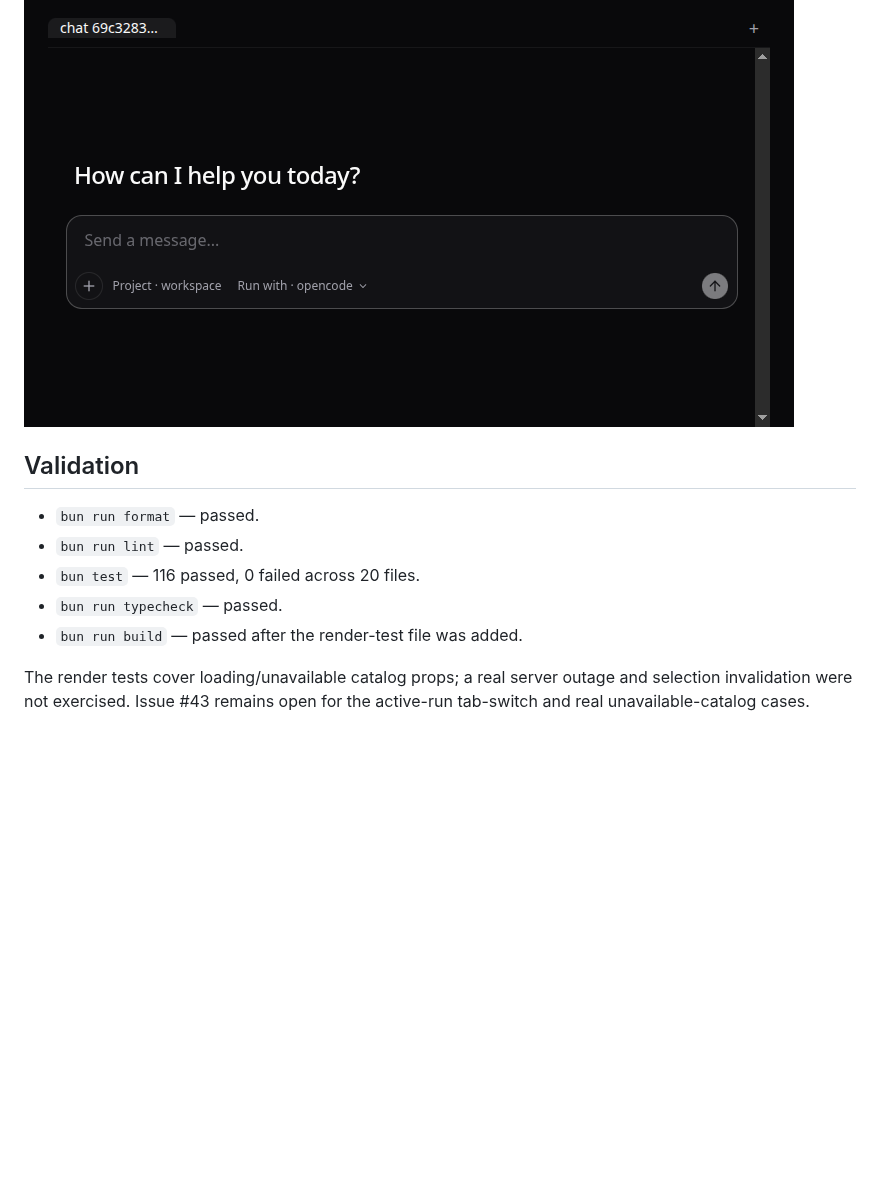
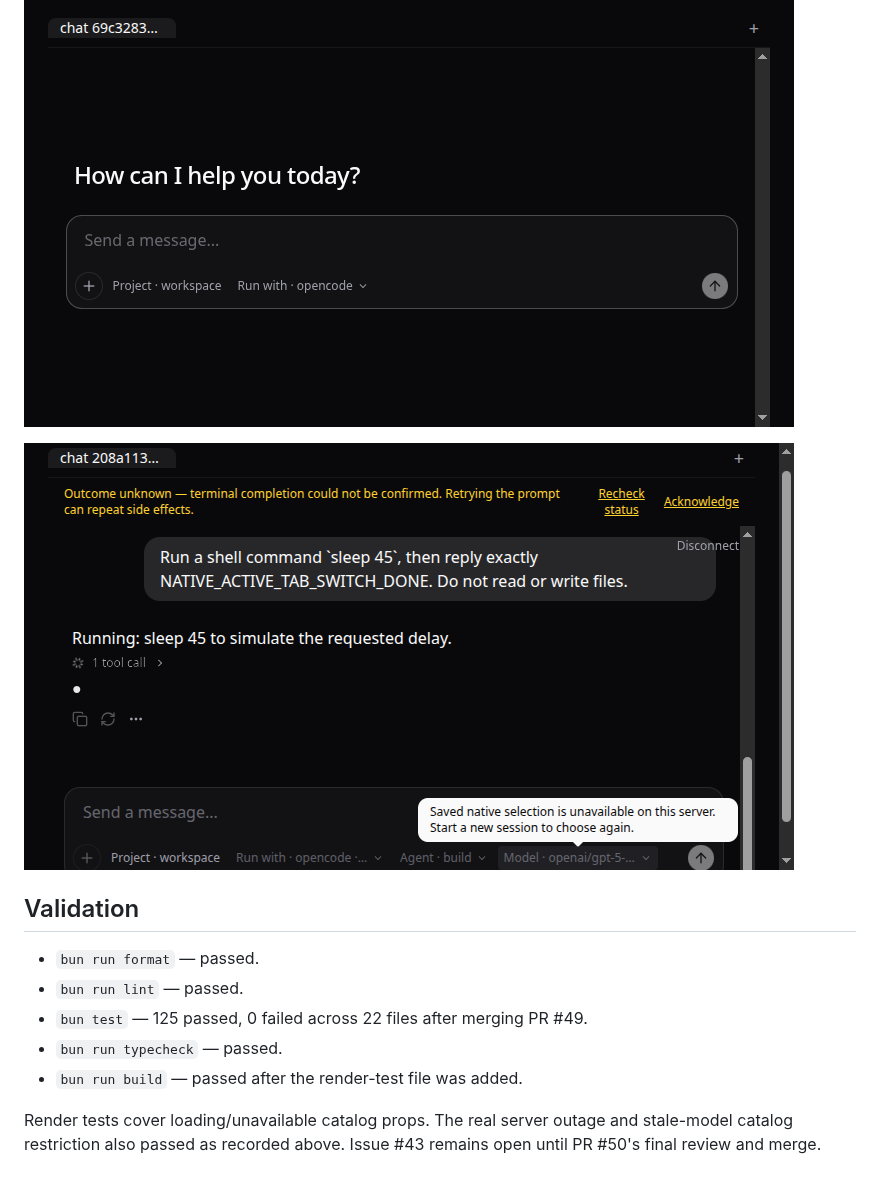
Before and after one commit to tbrandenburg/agentilogue, a Markdown page: docs/spikes/issue-43-provider-controls.md, the part around one of its changes. GitHub-like rendering; pictures changed too: docs/spikes/issue-43-catalog-unavailable.png (added); blank space fills up the shorter version.

Commit message:
test(opencode): record provider-controls recovery E2E

```diff
--- a/docs/spikes/issue-43-provider-controls.md
+++ b/docs/spikes/issue-43-provider-controls.md
@@ -40,12 +41,14 @@ The app's server-origin health probe intentionally makes an unauthenticated requ
 
 ![ACP composer rail without unsupported Agent/Model selectors](issue-43-acp-controls.png)
 
+![Unknown outcome and fail-closed unavailable saved model after server restart](issue-43-catalog-unavailable.png)
+
 ## Validation
 
 - `bun run format` — passed.
 - `bun run lint` — passed.
-- `bun test` — 116 passed, 0 failed across 20 files.
+- `bun test` — 125 passed, 0 failed across 22 files after merging PR #49.
 - `bun run typecheck` — passed.
 - `bun run build` — passed after the render-test file was added.
 
-The render tests cover loading/unavailable catalog props; a real server outage and selection invalidation were not exercised. Issue #43 remains open for the active-run tab-switch and real unavailable-catalog cases.
+Render tests cover loading/unavailable catalog props. The real server outage and stale-model catalog restriction also passed as recorded above. Issue #43 remains open until PR #50's final review and merge.
```
Also changed, not shown: other parts of docs/spikes/issue-43-provider-controls.md (+13 -12 lines), AGENTS.md (+1 -0 lines), docs/agent-integration-review.md (+3 -2 lines).
